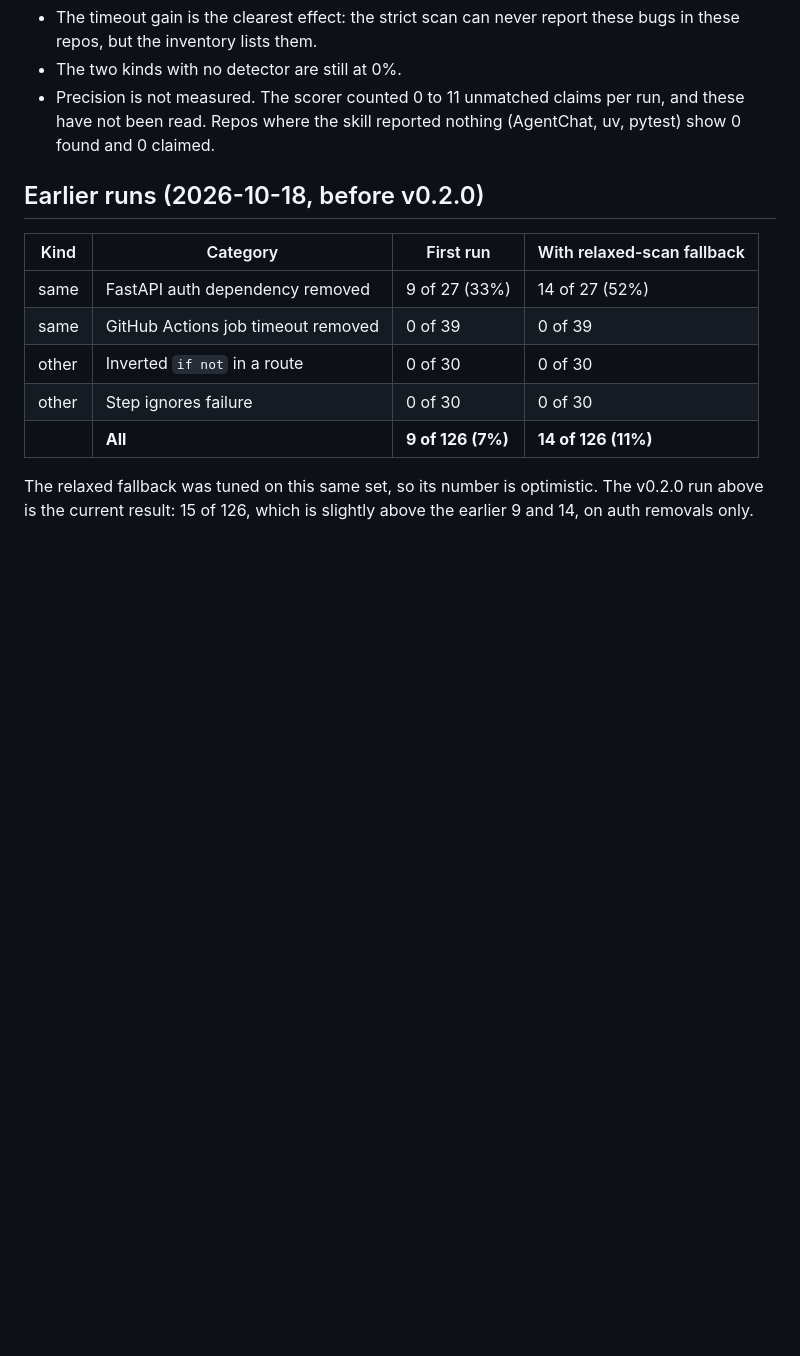
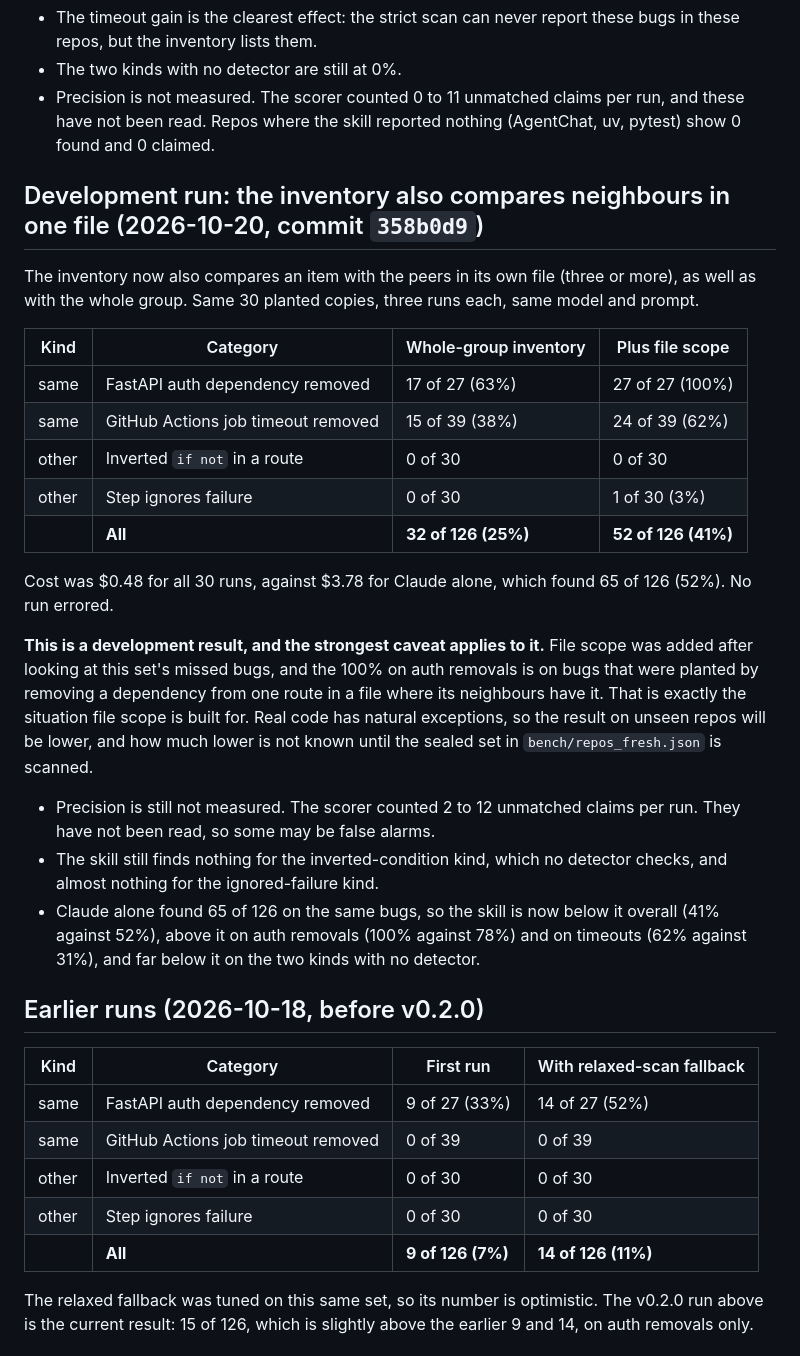
Before and after one commit to ImalkaPerera/deviant, a Markdown page: bench/results/condition-b-skill.md, the part around the change. GitHub-like rendering; blank space fills up the shorter version.

Commit message:
docs(bench): record the file-scope development run

```diff
--- a/bench/results/condition-b-skill.md
+++ b/bench/results/condition-b-skill.md
@@ -69,6 +69,37 @@ set up in `bench/PREREGISTRATION.md` and has not been run.
   not been read. Repos where the skill reported nothing (AgentChat, uv, pytest) show 0 found
   and 0 claimed.
 
+## Development run: the inventory also compares neighbours in one file (2026-10-20, commit `358b0d9`)
+
+The inventory now also compares an item with the peers in its own file (three or more), as well
+as with the whole group. Same 30 planted copies, three runs each, same model and prompt.
+
+| Kind | Category | Whole-group inventory | Plus file scope |
+|---|---|---|---|
+| same | FastAPI auth dependency removed | 17 of 27 (63%) | 27 of 27 (100%) |
+| same | GitHub Actions job timeout removed | 15 of 39 (38%) | 24 of 39 (62%) |
+| other | Inverted `if not` in a route | 0 of 30 | 0 of 30 |
+| other | Step ignores failure | 0 of 30 | 1 of 30 (3%) |
+| | **All** | **32 of 126 (25%)** | **52 of 126 (41%)** |
+
+Cost was $0.48 for all 30 runs, against $3.78 for Claude alone, which found 65 of 126 (52%).
+No run errored.
+
+**This is a development result, and the strongest caveat applies to it.** File scope was added
+after looking at this set's missed bugs, and the 100% on auth removals is on bugs that were
+planted by removing a dependency from one route in a file where its neighbours have it. That is
+exactly the situation file scope is built for. Real code has natural exceptions, so the result on
+unseen repos will be lower, and how much lower is not known until the sealed set in
+`bench/repos_fresh.json` is scanned.
+
+- Precision is still not measured. The scorer counted 2 to 12 unmatched claims per run. They
+  have not been read, so some may be false alarms.
+- The skill still finds nothing for the inverted-condition kind, which no detector checks, and
+  almost nothing for the ignored-failure kind.
+- Claude alone found 65 of 126 on the same bugs, so the skill is now below it overall (41%
+  against 52%), above it on auth removals (100% against 78%) and on timeouts (62% against 31%),
+  and far below it on the two kinds with no detector.
+
 ## Earlier runs (2026-10-18, before v0.2.0)
 
 | Kind | Category | First run | With relaxed-scan fallback |
```
